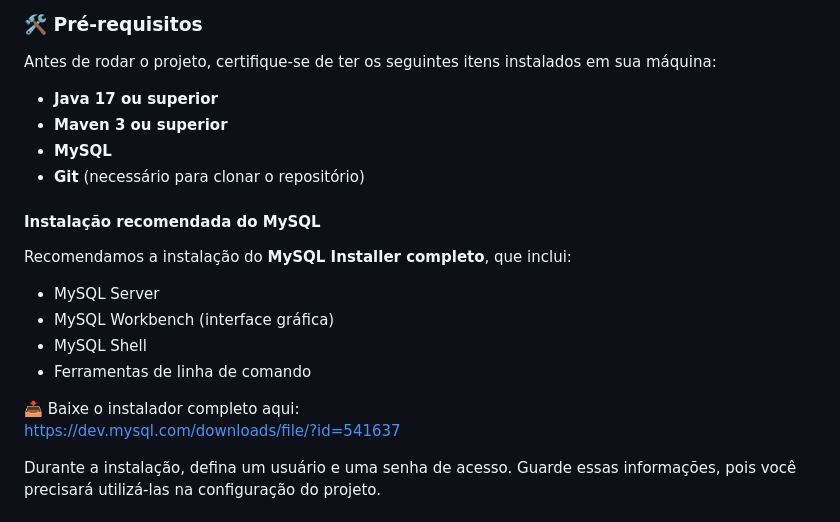
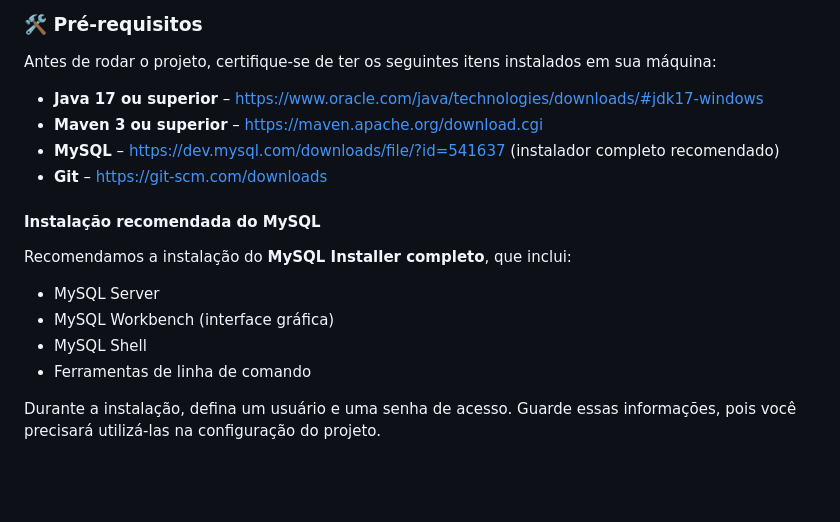
Before and after one commit to Gustavo-Brian/UCB-TS-Trabalho, a Markdown page: README.md, the part around the change. Rendered like a GitHub page; blank space fills up the shorter version.

```diff
--- a/README.md
+++ b/README.md
@@ -9,10 +9,10 @@
 <h3>🛠 Pré-requisitos</h3>
 <p>Antes de rodar o projeto, certifique-se de ter os seguintes itens instalados em sua máquina:</p>
 <ul>
-  <li><strong>Java 17 ou superior</strong></li>
-  <li><strong>Maven 3 ou superior</strong></li>
-  <li><strong>MySQL</strong></li>
-  <li><strong>Git</strong> (necessário para clonar o repositório)</li>
+  <li><strong>Java 17 ou superior</strong> – <a href="https://www.oracle.com/java/technologies/downloads/#jdk17-windows" target="_blank" rel="noopener noreferrer">https://www.oracle.com/java/technologies/downloads/#jdk17-windows</a></li>
+  <li><strong>Maven 3 ou superior</strong> – <a href="https://maven.apache.org/download.cgi" target="_blank" rel="noopener noreferrer">https://maven.apache.org/download.cgi</a></li>
+  <li><strong>MySQL</strong> – <a href="https://dev.mysql.com/downloads/file/?id=541637" target="_blank" rel="noopener noreferrer">https://dev.mysql.com/downloads/file/?id=541637</a> (instalador completo recomendado)</li>
+  <li><strong>Git</strong> – <a href="https://git-scm.com/downloads" target="_blank" rel="noopener noreferrer">https://git-scm.com/downloads</a></li>
 </ul>
 
 <h4>Instalação recomendada do MySQL</h4>
@@ -23,8 +23,7 @@
   <li>MySQL Shell</li>
   <li>Ferramentas de linha de comando</li>
 </ul>
-<p>📥 Baixe o instalador completo aqui:<br>
-<a href="https://dev.mysql.com/downloads/file/?id=541637" target="_blank" rel="noopener noreferrer">https://dev.mysql.com/downloads/file/?id=541637</a></p>
+
 <p>Durante a instalação, defina um usuário e uma senha de acesso. Guarde essas informações, pois você precisará utilizá-las na configuração do projeto.</p>
 
 <h3>💻 Criando o banco de dados via terminal</h3>
```
